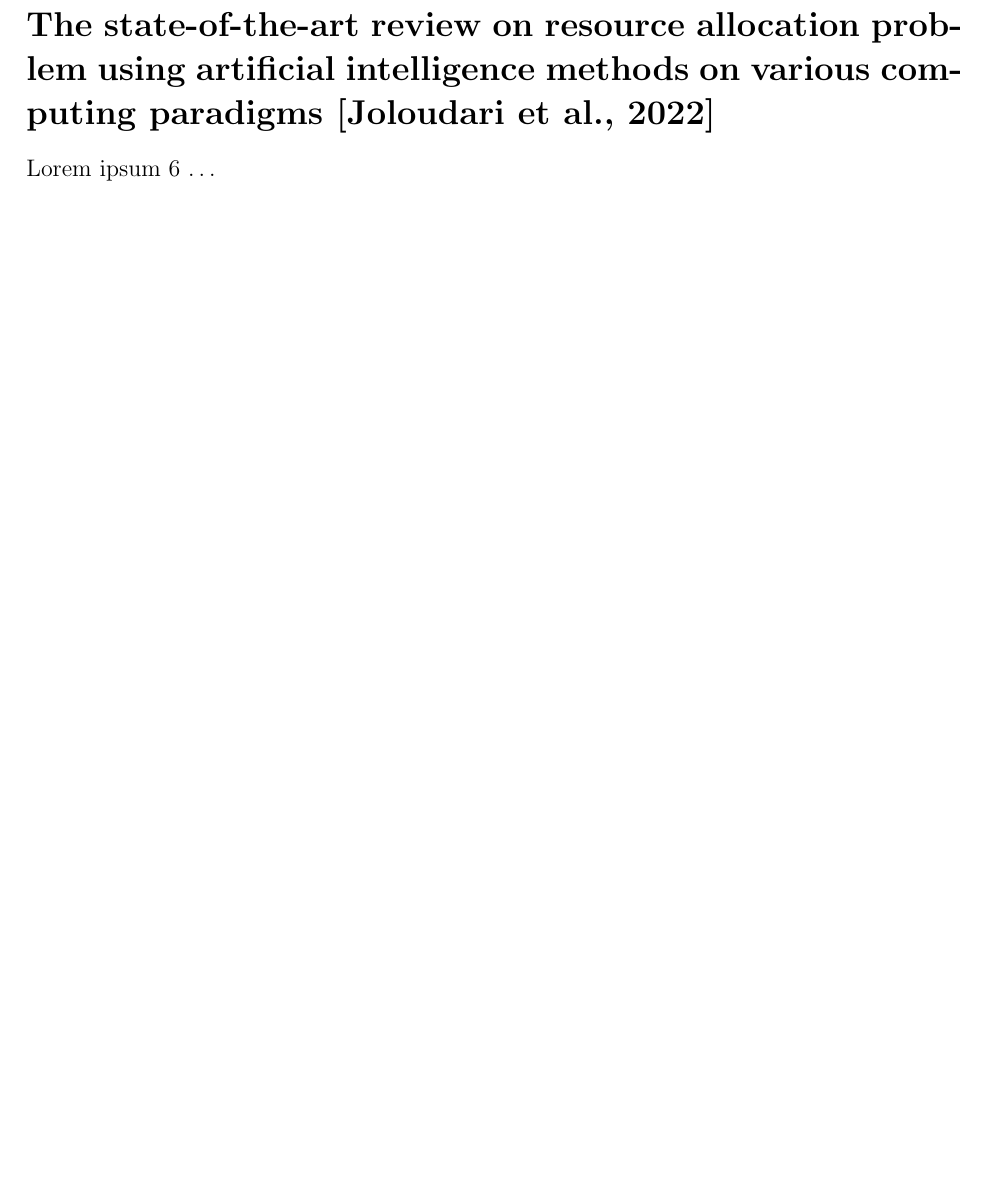
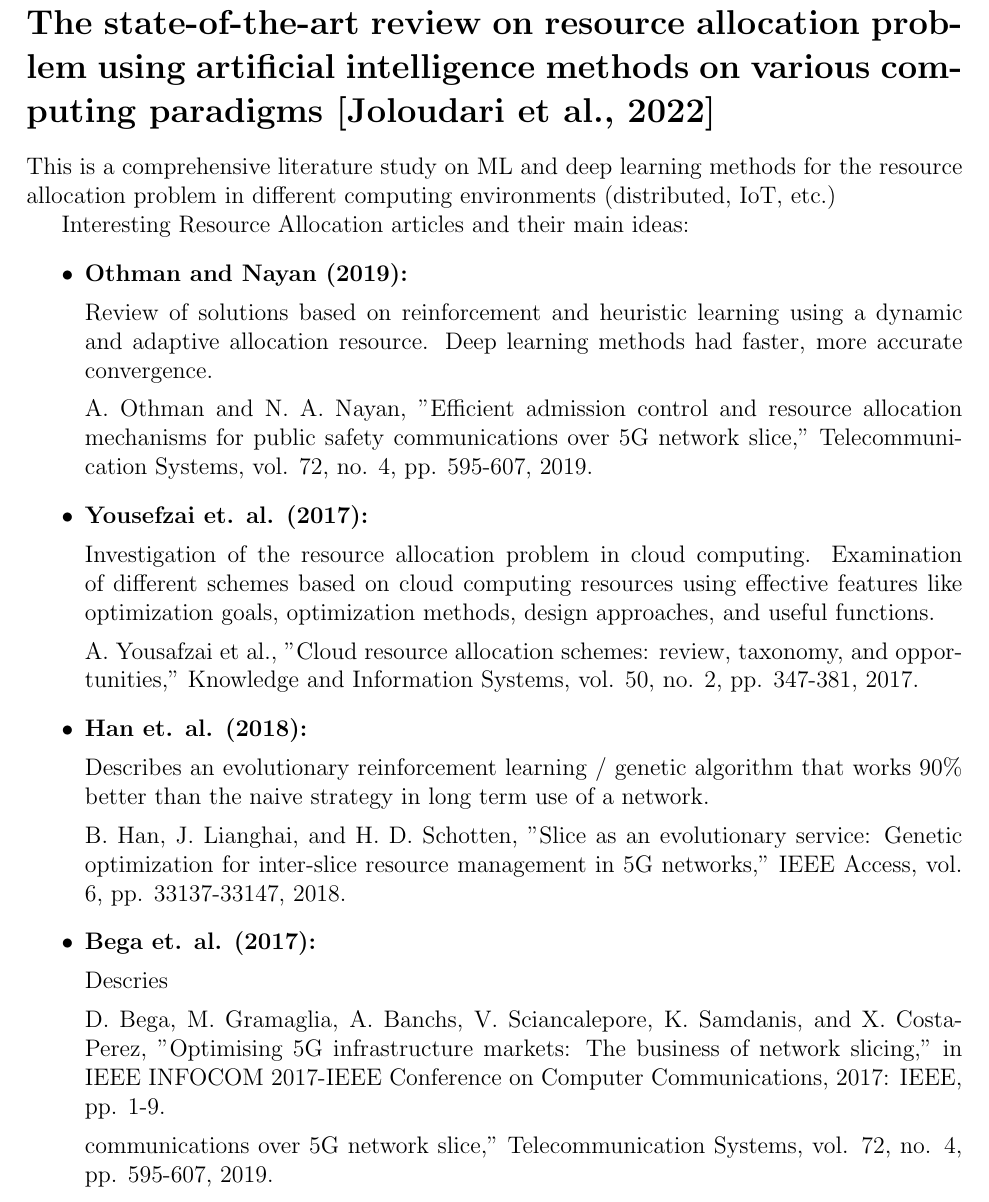
Before and after one commit to K-L-Chen/WM_Dahlgren_Challenge, a LaTeX document (TextFiles/DahlgrenChallengeLitRev.tex): part of page 4 of 5 before the commit and part of page 5 of 6 after it, cut so that both start at the same text, the shorter picture padded with empty space. Compiled offline with pdfLaTeX.

Commit message:
Update DahlgrenChallengeLitRev.tex

```diff
--- a/TextFiles/DahlgrenChallengeLitRev.tex
+++ b/TextFiles/DahlgrenChallengeLitRev.tex
@@ -141,12 +141,43 @@ ready time and current allocation of that weapon, $q_{ij}$ is the quantity of am
             \end{equation}
             Where $N$ is the number of classifiers that deal with the target antigen, $m_i$ is the affinity between classifier $i$ and the target antigen, $m_{ji}$ is the mutual stimulus coefficient of antibody $j$ on classifier $i$, $m_{ki}$ is the inhibitory effect of classifier $k$ on classifier $i$, $k$ is the natural death rate of classifier $i$, $a_i(t)$, $a_j(t)$, and $a_k(t)$ are the bounded concentrations that are imposed on the classifiers, and coefficients $\alpha$, $\beta$, and $\gamma$ are weight factors that determine the significance of each term.
 
-            This ordinary differential equation embodies the immune network dynamics that this algorithm needs. Classifiers compete with each other via this concentration value. Since it is an ordinary differential equation, you have to calculate the next step using previous values, like any other algorithmic differential equation solver.
+            This ordinary differential equation embodies the immune network dynamics that this algorithm leverages. Classifiers compete with each other via this concentration value. Since it is an ordinary differential equation, you have to calculate the next step's value using previous values, like any other algorithmic differential equation solver.
     \end{itemize}
 
 
 \section*{The state-of-the-art review on resource allocation problem using artificial intelligence methods on various computing paradigms \cite{resourceAlloc_joloudari_2022}}
-Lorem ipsum 6 $\ldots$
+    This is a comprehensive literature study on ML and deep learning methods for the resource allocation problem in different computing environments (distributed, IoT, etc.)
+
+    Interesting Resource Allocation articles and their main ideas:
+    \begin{itemize}
+        \item \textbf{Othman and Nayan (2019): }
+
+            Review of solutions based on reinforcement and heuristic learning using a dynamic and adaptive allocation resource. Deep learning methods had faster, more accurate convergence.
+
+            A. Othman and N. A. Nayan, "Efficient admission control and resource allocation mechanisms for public safety
+    communications over 5G network slice," Telecommunication Systems, vol. 72, no. 4, pp. 595-607, 2019.
+
+        \item \textbf{Yousefzai et. al. (2017): }
+
+            Investigation of the resource allocation problem in cloud computing. Examination of different schemes based on cloud computing resources using effective features like optimization goals, optimization methods, design approaches, and useful functions.
+
+            A. Yousafzai et al., "Cloud resource allocation schemes: review, taxonomy, and opportunities," Knowledge and Information Systems, vol. 50, no. 2, pp. 347-381, 2017.
+
+        \item \textbf{Han et. al. (2018): }
+
+            Describes an evolutionary reinforcement learning / genetic algorithm that works 90\% better than the naive strategy in long term use of a network.
+
+            B. Han, J. Lianghai, and H. D. Schotten, "Slice as an evolutionary service: Genetic optimization for inter-slice resource management in 5G networks," IEEE Access, vol. 6, pp. 33137-33147, 2018.
+
+        \item \textbf{Bega et. al. (2017): }
+
+            Descries
+
+        D. Bega, M. Gramaglia, A. Banchs, V. Sciancalepore, K. Samdanis, and X. Costa-Perez, "Optimising 5G infrastructure markets: The business of network slicing," in IEEE INFOCOM 2017-IEEE Conference on Computer Communications, 2017: IEEE, pp. 1-9.
+
+    communications over 5G network slice," Telecommunication Systems, vol. 72, no. 4, pp. 595-607, 2019.
+
+    \end{itemize}
 
 
 \bibliographystyle{apalike}
```
Also changed, not shown: TextFiles/DahlgrenChallengeLitRev.tex (6 more changed lines).
